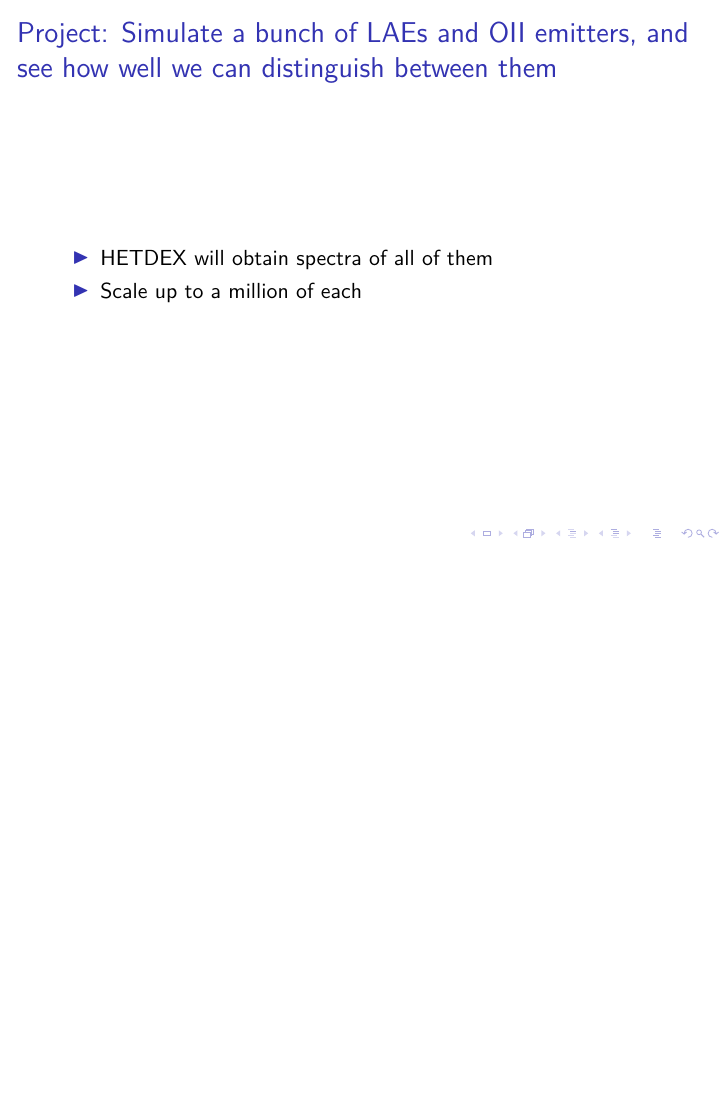
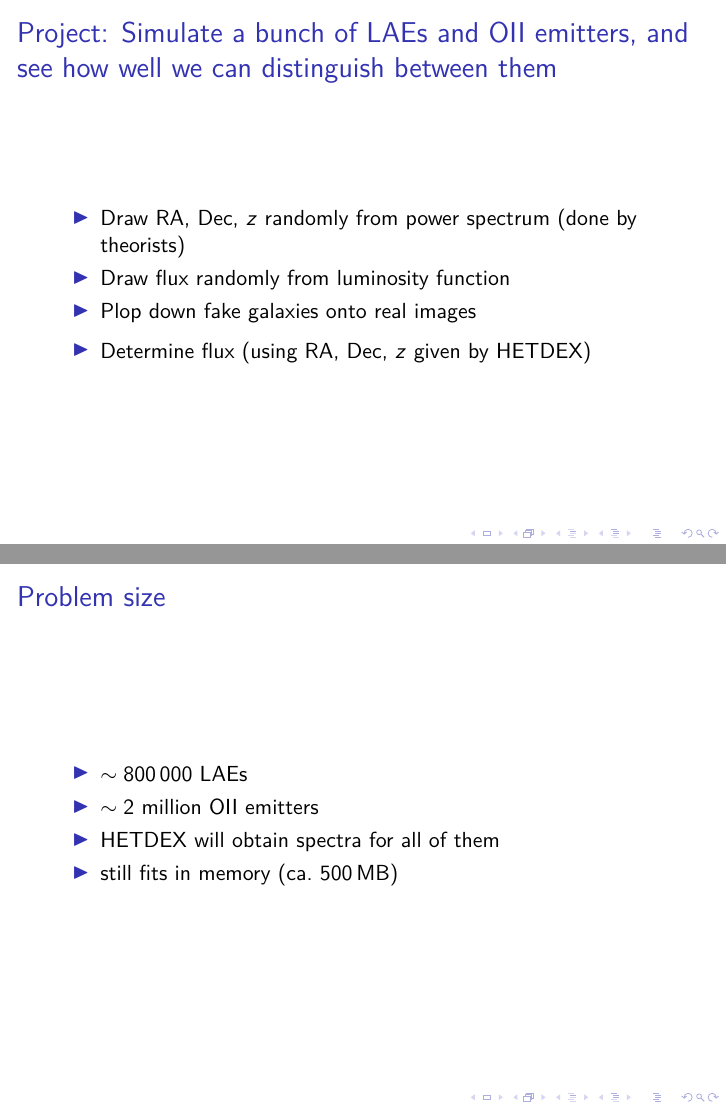
Before and after one commit to hsgg/astro585, LaTeX slides (hetdex/talk.tex): page 8 of 11 before the commit and pages 9 and 10 of 13 after it, the two joined at a grey line, the shorter picture padded with empty space. Compiled offline with pdfLaTeX.

Commit message:
hetdex/: more

```diff
--- a/hetdex/talk.tex
+++ b/hetdex/talk.tex
@@ -164,8 +164,23 @@ The Pennsylvania State University}
     well we can distinguish between them}
 
     \begin{itemize}
-        \item HETDEX will obtain spectra of all of them
-        \item Scale up to a million of each
+        \item Draw RA, Dec, $z$ randomly from power spectrum (done by theorists)
+        \item Draw flux randomly from luminosity function
+        \item Plop down fake galaxies onto real images
+    \end{itemize}
+    \pause
+    \begin{itemize}
+        \item Determine flux (using RA, Dec, $z$ given by HETDEX)
+    \end{itemize}
+}
+
+\frame{
+    \frametitle{Problem size}
+    \begin{itemize}
+        \item $\sim\num{800000}$ LAEs
+        \item $\sim2$~million OII emitters
+        \item HETDEX will obtain spectra for all of them
+        \item still fits in memory (ca.~\SI{500}{\mega B})
     \end{itemize}
 }
 
```
Also changed, not shown: hetdex/write_speed.dat (+3 -3 lines).
